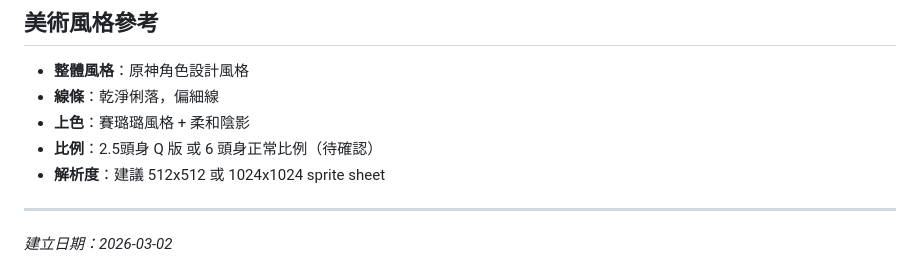
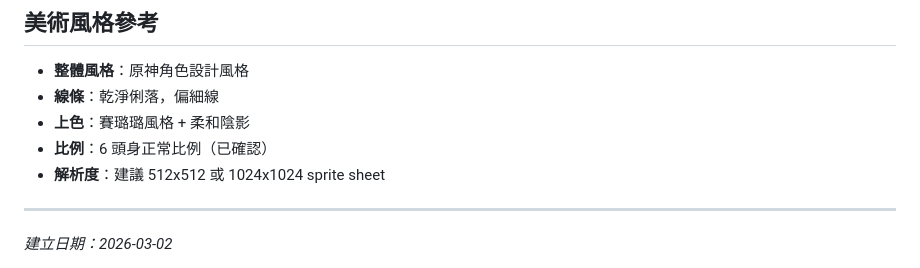
Before and after one commit to RexChenHong/claude-office, a Markdown page: docs/CHARACTERS.md, the part around the change. Rendered like a GitHub page.

```diff
--- a/docs/CHARACTERS.md
+++ b/docs/CHARACTERS.md
@@ -118,7 +118,7 @@
 - **整體風格**：原神角色設計風格
 - **線條**：乾淨俐落，偏細線
 - **上色**：賽璐璐風格 + 柔和陰影
-- **比例**：2.5頭身 Q 版 或 6 頭身正常比例（待確認）
+- **比例**：6 頭身正常比例（已確認）
 - **解析度**：建議 512x512 或 1024x1024 sprite sheet
 
 ---
```
Also changed, not shown: docs/PROGRESS.md (+11 -4 lines).
